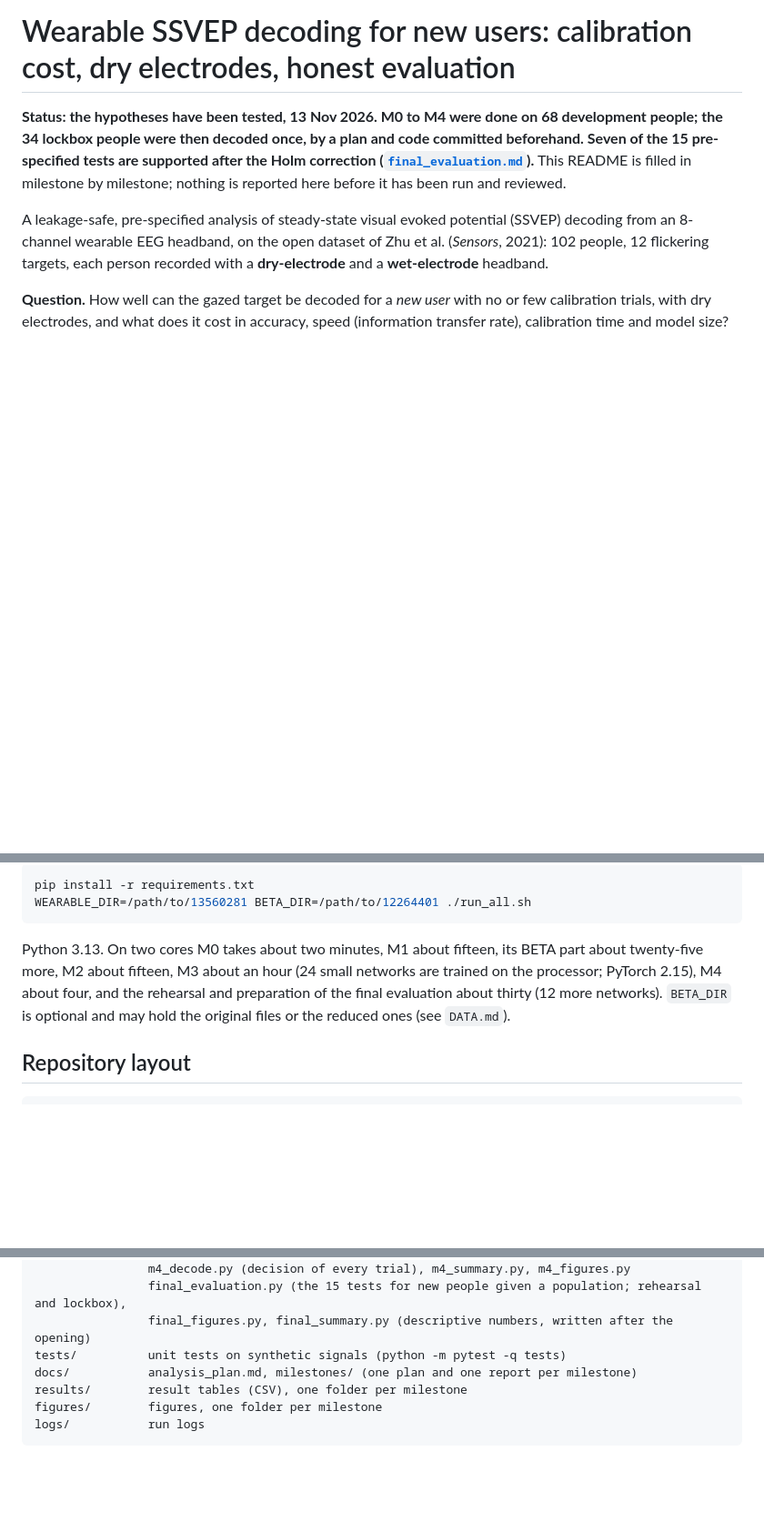
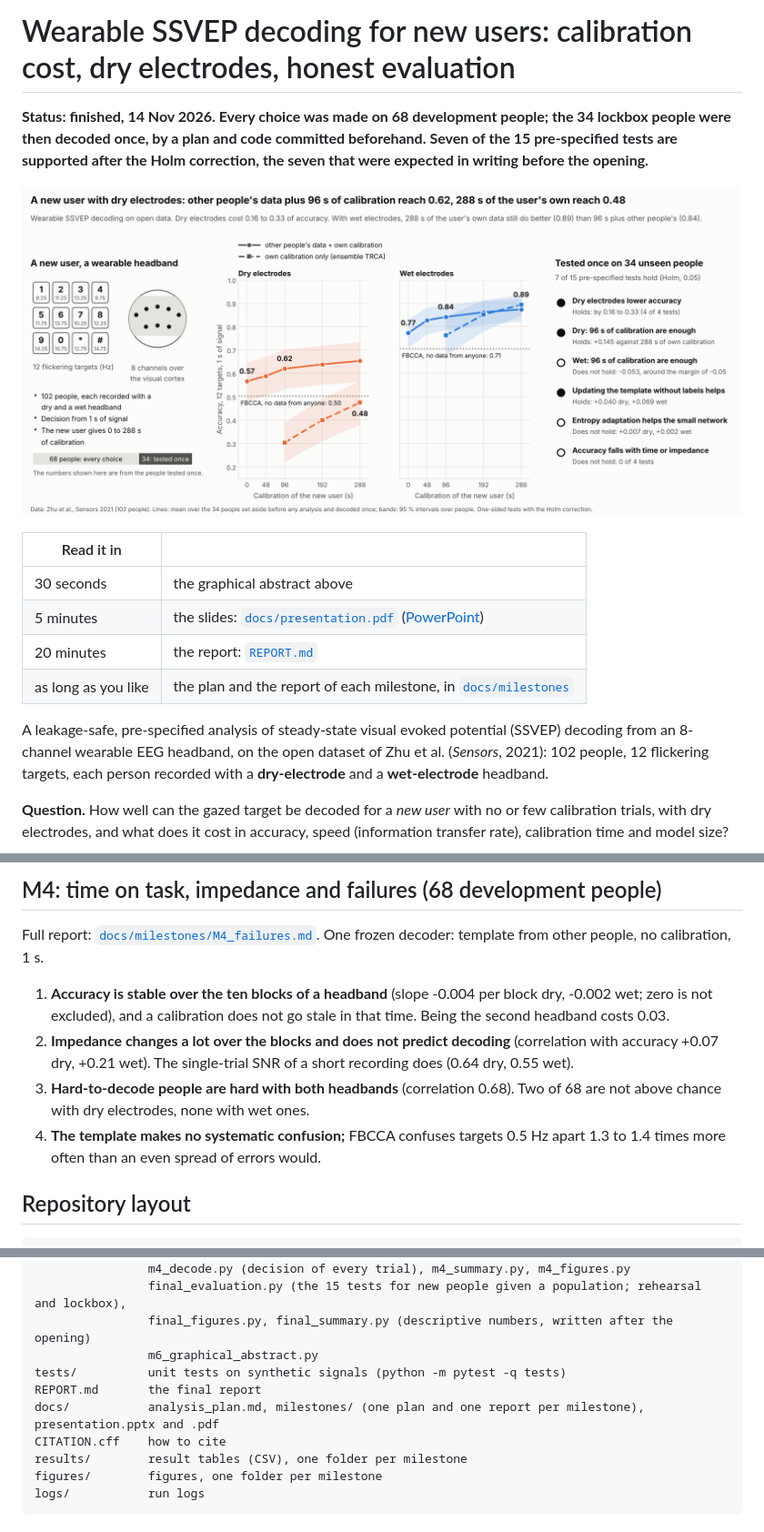
Before and after one commit to SAamal1076/BCI, a Markdown page: README.md, 3 parts joined by grey strips. Shown at 91% size. Rendered like a GitHub page; pictures changed too: figures/graphical_abstract.png (added); blank space fills up the shorter version.

````diff
--- a/README.md
+++ b/README.md
@@ -1,10 +1,17 @@
 # Wearable SSVEP decoding for new users: calibration cost, dry electrodes, honest evaluation
 
-**Status: the hypotheses have been tested, 13 Nov 2026. M0 to M4 were done on 68 development people; the
-34 lockbox people were then decoded once, by a plan and code committed beforehand. Seven of the 15
-pre-specified tests are supported after the Holm correction
-([`final_evaluation.md`](docs/milestones/final_evaluation.md)).** This README is filled in milestone by
-milestone; nothing is reported here before it has been run and reviewed.
+**Status: finished, 14 Nov 2026. Every choice was made on 68 development people; the 34 lockbox people were
+then decoded once, by a plan and code committed beforehand. Seven of the 15 pre-specified tests are supported
+after the Holm correction, the seven that were expected in writing before the opening.**
+
+<p align="center"><img src="figures/graphical_abstract.png" width="1000" alt="Graphical abstract: a new user, an 8-channel headband and 12 flickering targets; accuracy at 1 s against calibration time for dry and wet electrodes on the 34 lockbox people; the hypotheses that hold and those that do not"></p>
+
+| Read it in | |
+|---|---|
+| 30 seconds | the graphical abstract above |
+| 5 minutes | the slides: [`docs/presentation.pdf`](docs/presentation.pdf) ([PowerPoint](docs/presentation.pptx)) |
+| 20 minutes | the report: [`REPORT.md`](REPORT.md) |
+| as long as you like | the plan and the report of each milestone, in [`docs/milestones`](docs/milestones) |
 
 A leakage-safe, pre-specified analysis of steady-state visual evoked potential (SSVEP) decoding from an
 8-channel wearable EEG headband, on the open dataset of Zhu et al. (*Sensors*, 2021): 102 people, 12 flickering
@@ -162,12 +170,17 @@ Not included. See [`DATA.md`](DATA.md) for the sources, the licences and the che
 
-```bash
-pip install -r requirements.txt
-WEARABLE_DIR=/path/to/13560281 BETA_DIR=/path/to/12264401 ./run_all.sh
-```
+## M4: time on task, impedance and failures (68 development people)
 
-Python 3.13. On two cores M0 takes about two minutes, M1 about fifteen, its BETA part about twenty-five more,
-M2 about fifteen, M3 about an hour (24 small networks are trained on the processor; PyTorch 2.15), M4 about four, and the
-rehearsal and preparation of the final evaluation about thirty (12 more networks). `BETA_DIR` is optional and may hold the original files or the reduced ones (see `DATA.md`).
+Full report: [`docs/milestones/M4_failures.md`](docs/milestones/M4_failures.md). One frozen decoder: template from
+other people, no calibration, 1 s.
+
+1. **Accuracy is stable over the ten blocks of a headband** (slope -0.004 per block dry, -0.002 wet; zero is
+   not excluded), and a calibration does not go stale in that time. Being the second headband costs 0.03.
+2. **Impedance changes a lot over the blocks and does not predict decoding** (correlation with accuracy +0.07
+   dry, +0.21 wet). The single-trial SNR of a short recording does (0.64 dry, 0.55 wet).
+3. **Hard-to-decode people are hard with both headbands** (correlation 0.68). Two of 68 are not above chance
+   with dry electrodes, none with wet ones.
+4. **The template makes no systematic confusion;** FBCCA confuses targets 0.5 Hz apart 1.3 to 1.4 times more
+   often than an even spread of errors would.
 
 ## Repository layout
 
@@ -196,8 +209,11 @@ scripts/        m0_inventory.py (label-free checks, all subjects), m0_signal_che
                 m4_decode.py (decision of every trial), m4_summary.py, m4_figures.py
                 final_evaluation.py (the 15 tests for new people given a population; rehearsal and lockbox),
                 final_figures.py, final_summary.py (descriptive numbers, written after the opening)
+                m6_graphical_abstract.py
 tests/          unit tests on synthetic signals (python -m pytest -q tests)
-docs/           analysis_plan.md, milestones/ (one plan and one report per milestone)
+REPORT.md       the final report
+docs/           analysis_plan.md, milestones/ (one plan and one report per milestone), presentation.pptx and .pdf
+CITATION.cff    how to cite
 results/        result tables (CSV), one folder per milestone
 figures/        figures, one folder per milestone
 logs/           run logs
````
Also changed, not shown: other parts of README.md (+70 -69 lines), REPORT.md (added, +219 -0 lines), figures/m4/02_people.png, 6 other files.
